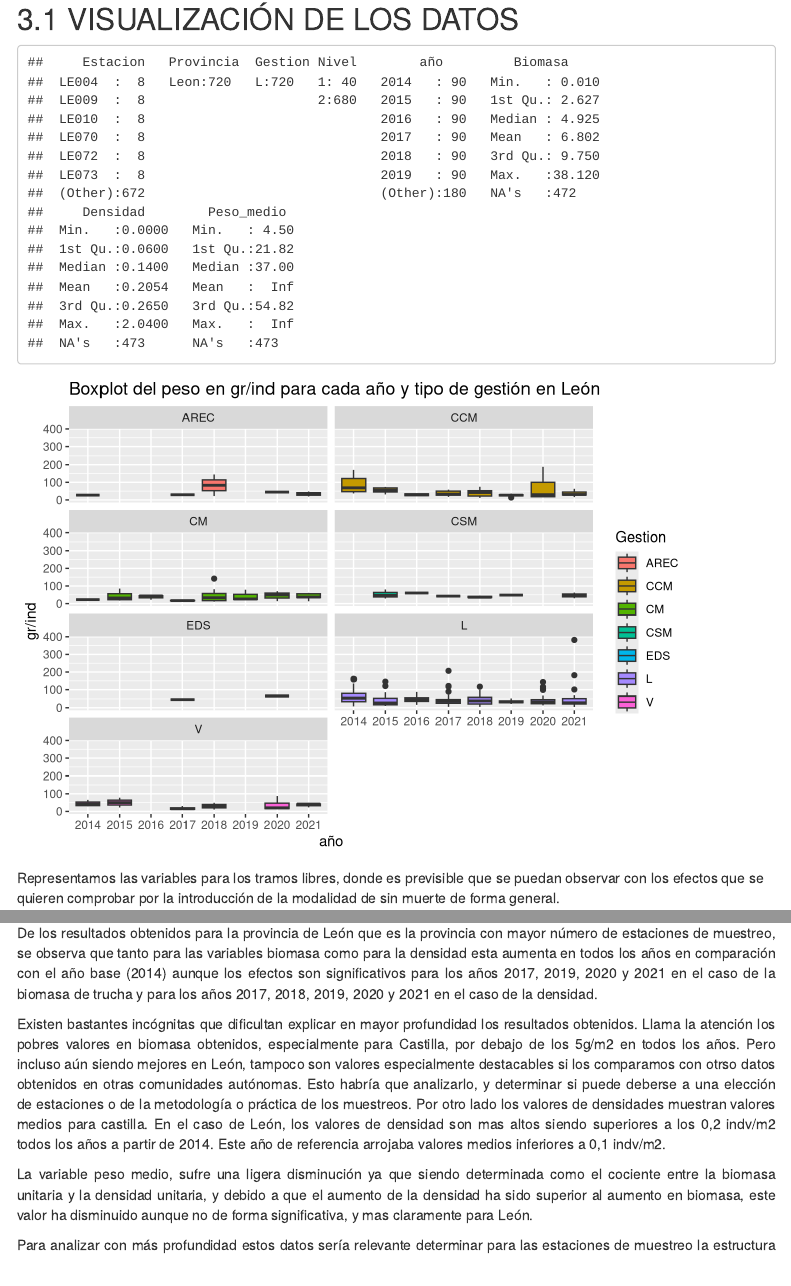
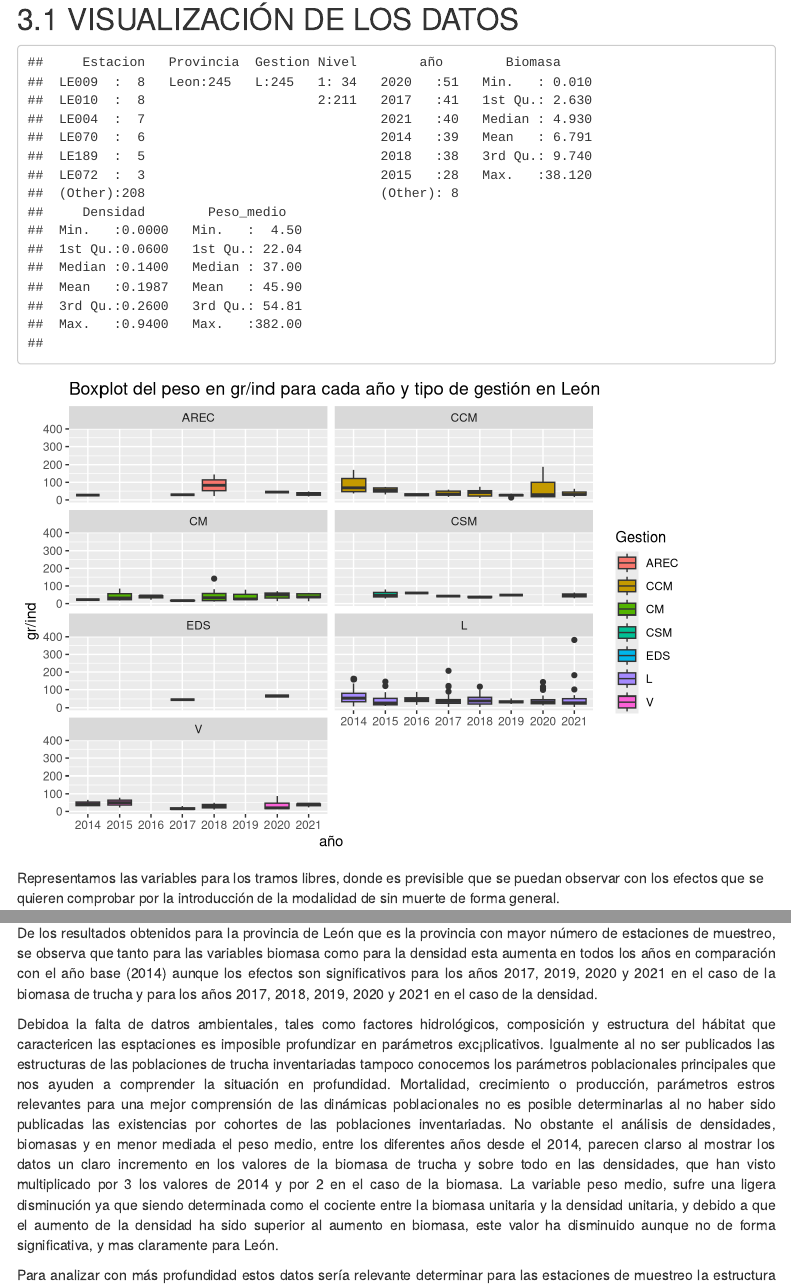
Before and after one commit to sfragas/Pesca_Leon, an R Markdown document (Informe.Rmd): the page in a window 1100 px wide, from 3530 px down, and a second part further down, joined at a grey line. Rendered offline with R 4.5, knitr and Pandoc, with nearby package versions; code that draws random numbers runs with fixed seeds of ours; some code elsewhere in the file could not run offline; menus at the side of the page are left out; common packages that the code uses without loading them are loaded.

Commit message:
Informe tras la primera emision del informe con exito

````diff
--- a/Informe.Rmd
+++ b/Informe.Rmd
@@ -462,8 +462,12 @@ leon_CSM<-subset(leon,leon$Gestion=="CSM")
 leon_CCM<-subset(leon,leon$Gestion=="CCM")
 leon_CM<-subset(leon,leon$Gestion=="CM")
 leon_l<-droplevels.data.frame(leon_l)
+leon_l<-leon_l[which(is.finite(leon_l$Peso_medio)),]
+#Retiramos el outlier de densidad por ser claros errores de codificación
+leon_l<-leon_l[-which.max(leon_l$Densidad),]#Retiramos el valor maximo por ser un error
 summary(leon_l)
-#Variable densidad
+
+#Variable peso medio
 ggplot(leon,aes(x=año,y=Peso_medio,fill=Gestion))+ylab("gr/ind")+geom_boxplot()+facet_wrap(~Gestion,ncol=2)+ggtitle("Boxplot del peso en gr/ind para cada año y tipo de gestión en León")
 ```
 
@@ -625,8 +629,8 @@ Podemos ver en la tabla de contrastes que para los datos de peso medio existen d
 <div class=text-justify>
 De los resultados obtenidos para la provincia de León que es la provincia con mayor número de estaciones de muestreo, se observa que tanto para las variables biomasa como para la densidad esta aumenta en todos los años en comparación con el año base (2014) aunque los efectos son significativos para los años 2017, 2019, 2020 y 2021 en el caso de la biomasa de trucha y para los años 2017, 2018, 2019, 2020 y 2021 en el caso de la densidad.
 
-Existen bastantes incógnitas que dificultan explicar en mayor profundidad los resultados obtenidos. Llama la atención los pobres valores en biomasa obtenidos, especialmente para Castilla, por debajo de los 5g/m2 en todos los años. Pero incluso aún siendo mejores en León, tampoco son valores especialmente destacables si los comparamos con otrso datos obtenidos en otras comunidades autónomas. Esto habría que analizarlo, y determinar si puede deberse a una elección de estaciones o de la metodología o práctica de los muestreos. Por otro lado los valores de densidades muestran valores medios para castilla. En el caso de León, los valores de densidad son mas altos siendo superiores a los 0,2 indv/m2 todos los años a partir de 2014. Este año de referencia arrojaba valores medios inferiores a 0,1 indv/m2.
-
+Debidoa la falta de datros ambientales, tales como factores hidrológicos, composición y estructura del hábitat que caractericen las esptaciones es imposible profundizar en parámetros exc¡plicativos. Igualmente al no ser publicados las estructuras de las poblaciones de trucha inventariadas tampoco conocemos los parámetros poblacionales principales que nos ayuden a comprender la situación en profundidad. Mortalidad, crecimiento o producción, parámetros estros relevantes para una mejor comprensión de las dinámicas poblacionales no es posible determinarlas al no haber sido publicadas las existencias por cohortes de las poblaciones inventariadas.
+No obstante el análisis de densidades, biomasas y en menor mediada el peso medio, entre los diferentes años desde el 2014, parecen clarso al mostrar los datos un claro incremento en los valores de la biomasa de trucha y sobre todo en las densidades, que han visto multiplicado por 3 los valores de 2014 y por 2 en el caso de la biomasa.
 La variable peso medio, sufre una ligera disminución ya que siendo determinada como el cociente entre la biomasa unitaria y la densidad unitaria, y debido a que el aumento de la densidad ha sido superior al aumento en biomasa, este valor ha disminuido aunque no de forma significativa, y mas claramente para León.
 
 Para analizar con más profundidad estos datos sería relevante determinar para las estaciones de muestreo la estructura de cohortes, parámetros de crecimiento y mortalidad. Con ello se podría determinar con más precisión el alcance de estos valores de peso medio.
````
Also changed, not shown: Leon.R (+6 -1 lines), Informe.html, Informe.Rmd (4 more changed lines).
